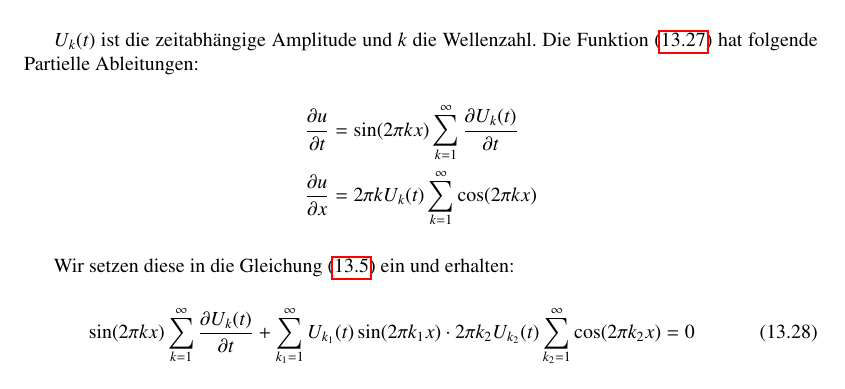
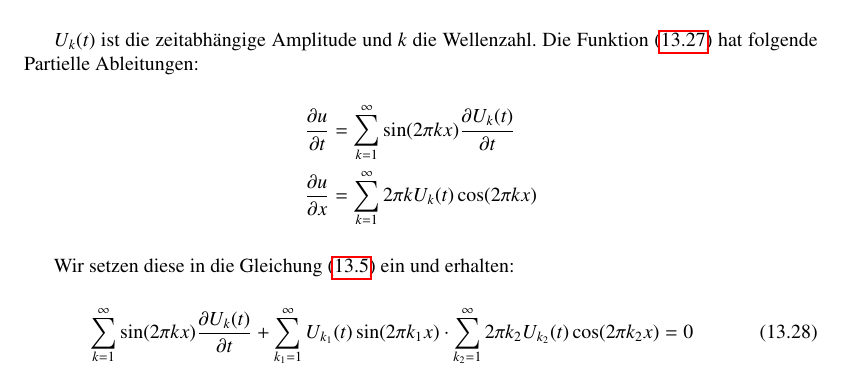
Before and after one commit to dbrgn/SeminarHPC, a LaTeX thesis (skript/skript.tex, which reads skript/stosswellen/stosswellen.tex): part of page 204 of 212, cut so that both start at the same text. Compiled offline with pdfLaTeX.

Commit message:
Fehler in Formel korrigiert.

```diff
--- a/skript/stosswellen/stosswellen.tex
+++ b/skript/stosswellen/stosswellen.tex
@@ -579,14 +579,15 @@ $U_{k}(t)$ ist die zeitabh"angige Amplitude und $k$ die Wellenzahl.
 Die Funktion (\ref{stosswellen:sinreihe}) hat folgende Partielle Ableitungen:
 \begin{align*}
 	\frac{\partial u}{\partial t}&=
-	\sin(2\pi k x) \sum_{k=1}^{\infty} \frac{\partial U_{k}(t)}{\partial t}
+	\sum_{k=1}^{\infty} \sin(2\pi k x) \frac{\partial U_{k}(t)}{\partial t}
 \\
-	\frac{\partial u}{\partial x}&= 2\pi k U_{k}(t) \sum_{k=1}^{\infty} \cos(2\pi k x)
+	\frac{\partial u}{\partial x}&=
+	\sum_{k=1}^{\infty} 2\pi k U_{k}(t) \cos(2\pi k x)
 \end{align*}
 
 Wir setzen diese in die Gleichung (\ref{stosswellen:burgeq}) ein und erhalten:
 \begin{equation}
-	\sin(2\pi k x) \sum_{k=1}^{\infty} \frac{\partial U_{k}(t)}{\partial t} + \sum_{k_{1}=1}^{\infty} U_{k_{1}}(t) \sin(2\pi k_{1}x) \cdot 2\pi k_{2} U_{k_{2}}(t) \sum_{k_{2}=1}^{\infty} \cos (2\pi k_{2} x)
+	\sum_{k=1}^{\infty}\sin(2\pi k x) \frac{\partial U_{k}(t)}{\partial t} + \sum_{k_{1}=1}^{\infty} U_{k_{1}}(t) \sin(2\pi k_{1}x) \cdot \sum_{k_{2}=1}^{\infty}2\pi k_{2} U_{k_{2}}(t) \cos (2\pi k_{2} x)
 	= 0
 	\label{stosswellen:bursin}
 \end{equation}
```
